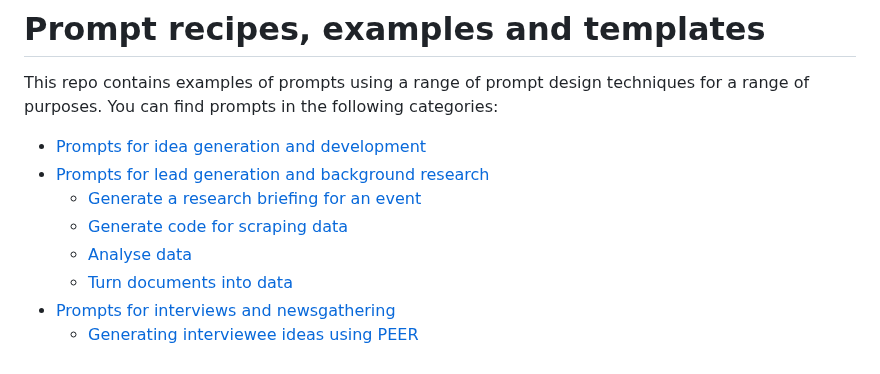
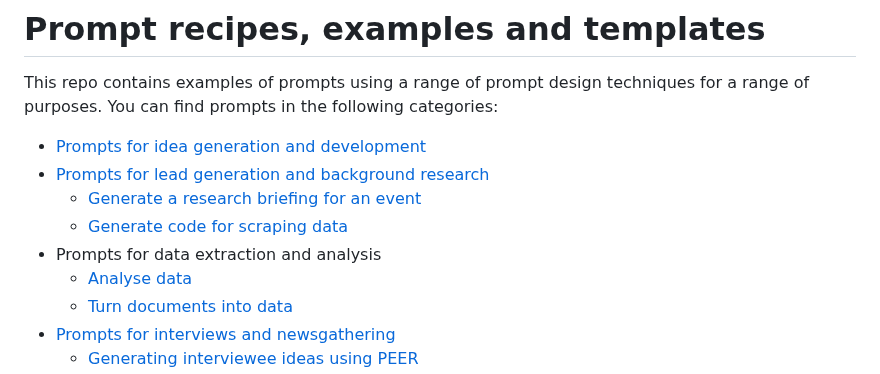
Before and after one commit to paulbradshaw/genAI, a Markdown page: prompts/readme.md, the part around the change. Drawn GitHub-style.

```diff
--- a/prompts/readme.md
+++ b/prompts/readme.md
@@ -6,6 +6,7 @@ This repo contains examples of prompts using a range of prompt design techniques
 * [Prompts for lead generation and background research](https://github.com/paulbradshaw/genAI/blob/main/prompts/researchprompts.md)
   * [Generate a research briefing for an event](https://github.com/paulbradshaw/genAI/blob/main/prompts/eventbriefing.md)
   * [Generate code for scraping data](https://github.com/paulbradshaw/genAI/blob/main/prompts/scraping.md)
+* Prompts for data extraction and analysis
   * [Analyse data](https://github.com/paulbradshaw/genAI/blob/main/prompts/dataanalysis.md)
   * [Turn documents into data](https://github.com/paulbradshaw/genAI/blob/main/prompts/documentsintodata.md)
 * [Prompts for interviews and newsgathering](https://github.com/paulbradshaw/genAI/blob/main/prompts/newsgathering.md)
```
